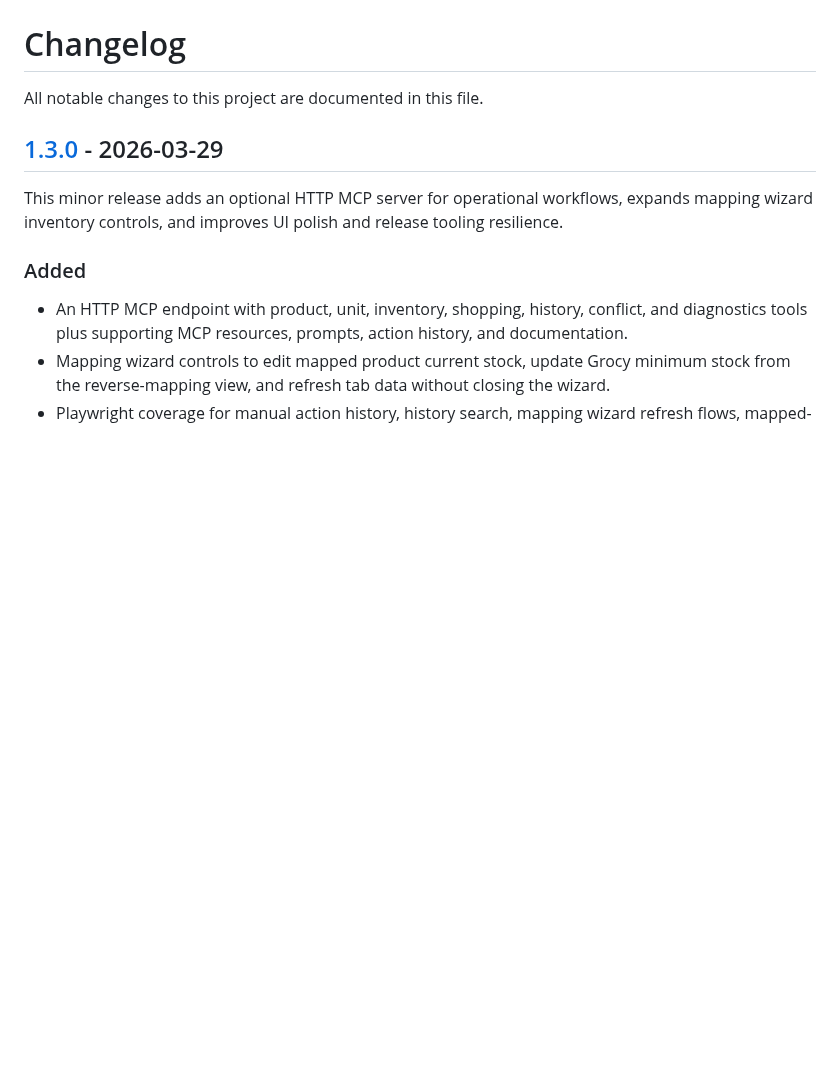
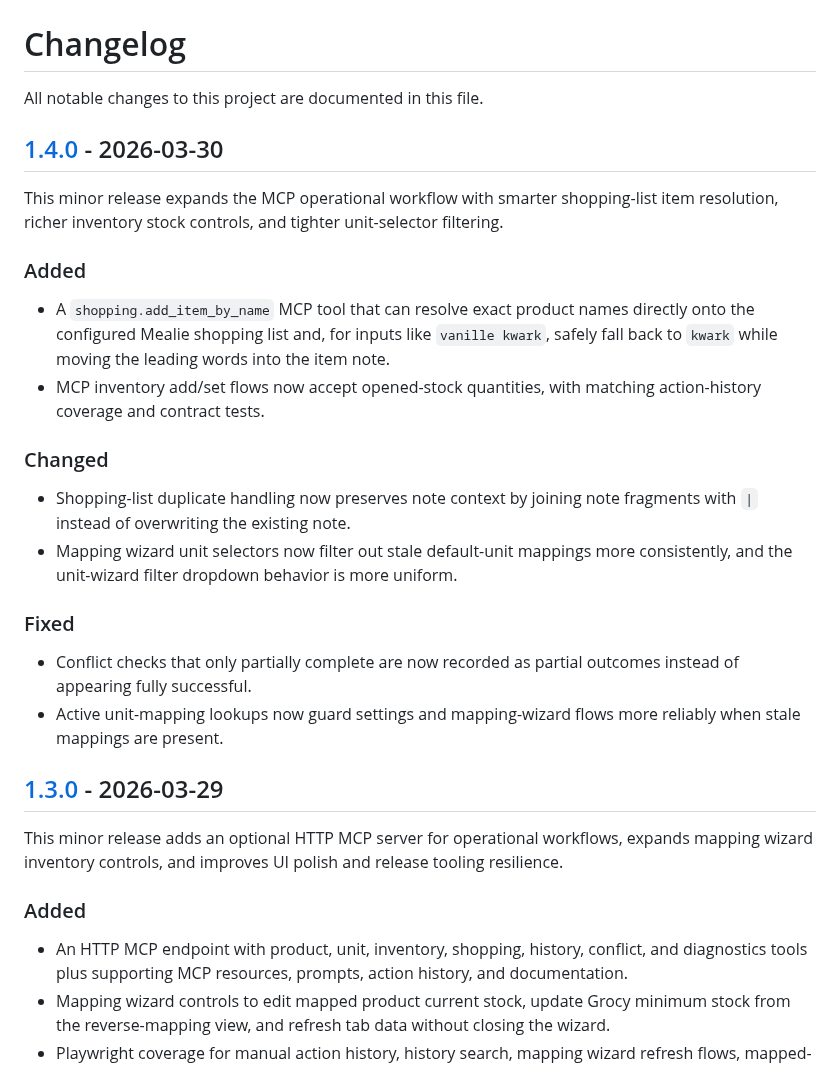
Before and after one commit to HarmEllis/grocy-mealie-sync, a Markdown page: CHANGELOG.md, the part around one of its changes. GitHub-like rendering; blank space fills up the shorter version.

Commit message:
Release v1.4.0

```diff
--- a/CHANGELOG.md
+++ b/CHANGELOG.md
@@ -1,6 +1,25 @@
 # Changelog
 
 All notable changes to this project are documented in this file.
+
+## [1.4.0] - 2026-03-30
+
+This minor release expands the MCP operational workflow with smarter shopping-list item resolution, richer inventory stock controls, and tighter unit-selector filtering.
+
+### Added
+
+- A `shopping.add_item_by_name` MCP tool that can resolve exact product names directly onto the configured Mealie shopping list and, for inputs like `vanille kwark`, safely fall back to `kwark` while moving the leading words into the item note.
+- MCP inventory add/set flows now accept opened-stock quantities, with matching action-history coverage and contract tests.
+
+### Changed
+
+- Shopping-list duplicate handling now preserves note context by joining note fragments with ` | ` instead of overwriting the existing note.
+- Mapping wizard unit selectors now filter out stale default-unit mappings more consistently, and the unit-wizard filter dropdown behavior is more uniform.
+
+### Fixed
+
+- Conflict checks that only partially complete are now recorded as partial outcomes instead of appearing fully successful.
+- Active unit-mapping lookups now guard settings and mapping-wizard flows more reliably when stale mappings are present.
 
 ## [1.3.0] - 2026-03-29
 
```
Also changed, not shown: other parts of CHANGELOG.md (+1 -0 lines), docs/images/app-dashboard.png, 2 other files.
